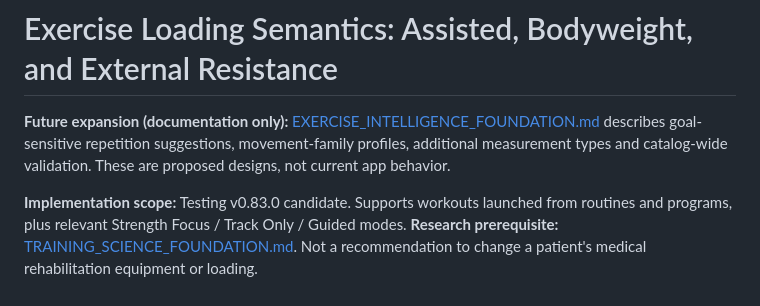
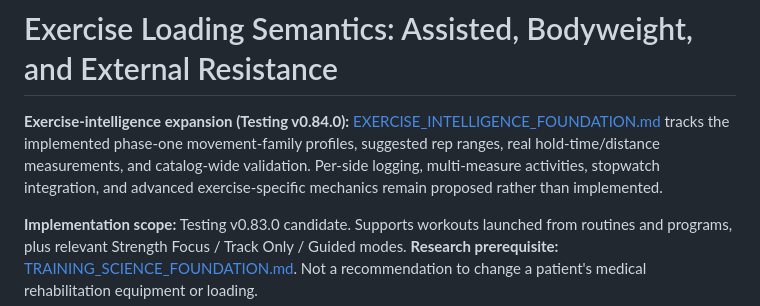
Before and after one commit to jlingenfelter22-bot/Swole-Cat, a Markdown page: docs/EXERCISE_LOAD_BEHAVIOR.md, the part around the change. Rendered like a GitHub page.

Commit message:
docs: reflect implemented v0.84 exercise-intelligence foundation

```diff
--- a/docs/EXERCISE_LOAD_BEHAVIOR.md
+++ b/docs/EXERCISE_LOAD_BEHAVIOR.md
@@ -1,6 +1,6 @@
 # Exercise Loading Semantics: Assisted, Bodyweight, and External Resistance
 
-**Future expansion (documentation only):** [EXERCISE_INTELLIGENCE_FOUNDATION.md](EXERCISE_INTELLIGENCE_FOUNDATION.md) describes goal-sensitive repetition suggestions, movement-family profiles, additional measurement types and catalog-wide validation. These are proposed designs, not current app behavior.
+**Exercise-intelligence expansion (Testing v0.84.0):** [EXERCISE_INTELLIGENCE_FOUNDATION.md](EXERCISE_INTELLIGENCE_FOUNDATION.md) tracks the implemented phase-one movement-family profiles, suggested rep ranges, real hold-time/distance measurements, and catalog-wide validation. Per-side logging, multi-measure activities, stopwatch integration, and advanced exercise-specific mechanics remain proposed rather than implemented.
 
 **Implementation scope:** Testing v0.83.0 candidate. Supports workouts launched from routines and programs, plus relevant Strength Focus / Track Only / Guided modes.
 **Research prerequisite:** [TRAINING_SCIENCE_FOUNDATION.md](TRAINING_SCIENCE_FOUNDATION.md). Not a recommendation to change a patient's medical rehabilitation equipment or loading.
```
